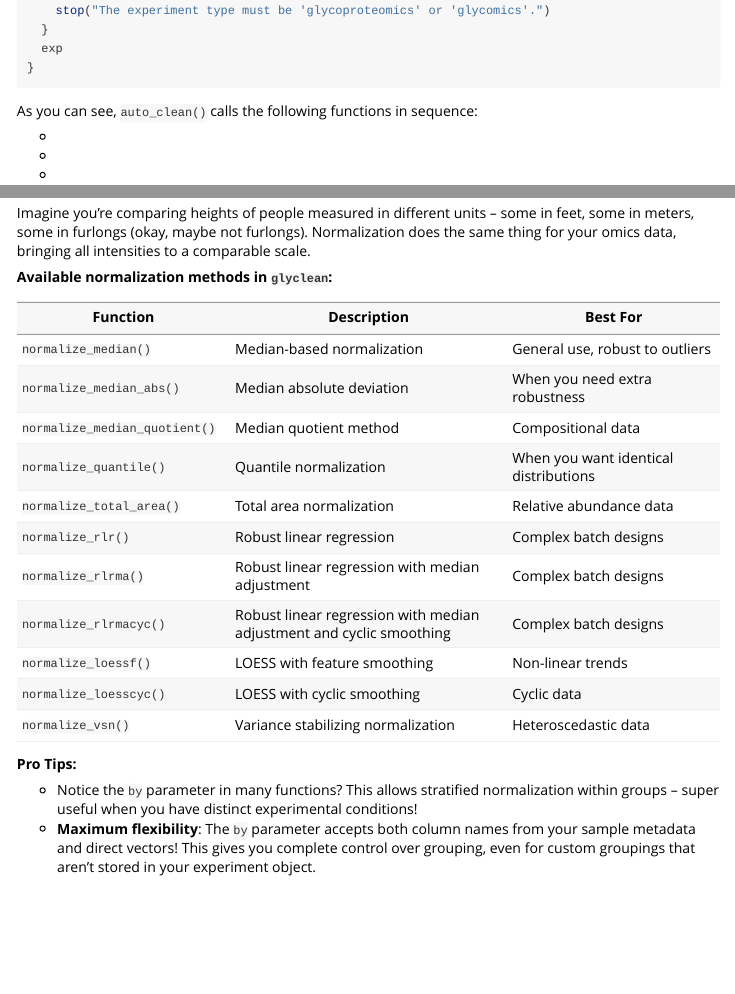
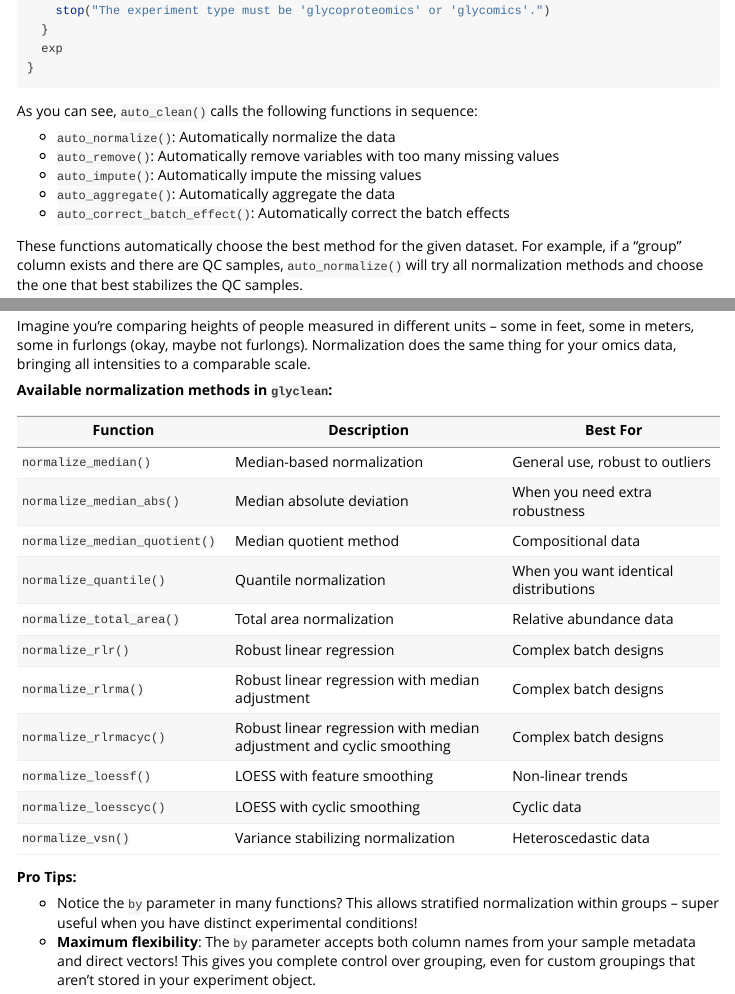
Before and after one commit to glycoverse/glyclean, an R Markdown document (vignettes/glyclean.Rmd): the page in a window 1100 px wide, from 1710 px down before the commit and from 1730 px down after it, so that both start at the same text, and a second part further down, joined at a grey line. Rendered offline with R 4.5, knitr and Pandoc, with nearby package versions; some code elsewhere in the file could not run offline.

Commit message:
docs: fix some bugs in vignette

```diff
--- a/vignettes/glyclean.Rmd
+++ b/vignettes/glyclean.Rmd
@@ -117,15 +118,15 @@ auto_clean <- function(exp, ...) {
 
 As you can see, `auto_clean()` calls the following functions in sequence:
 
-- [auto_normalize()]: Automatically normalize the data
-- [auto_remove()]: Automatically remove variables with too many missing values
-- [auto_impute()]: Automatically impute the missing values
-- [auto_aggregate()]: Automatically aggregate the data
-- [auto_correct_batch_effect()]: Automatically correct the batch effects
+- `auto_normalize()`: Automatically normalize the data
+- `auto_remove()`: Automatically remove variables with too many missing values
+- `auto_impute()`: Automatically impute the missing values
+- `auto_aggregate()`: Automatically aggregate the data
+- `auto_correct_batch_effect()`: Automatically correct the batch effects
 
 These functions automatically choose the best method for the given dataset.
 For example, if a "group" column exists and there are QC samples,
-[auto_normalize()] will try all normalization methods and choose the one that best stabilizes the QC samples.
+`auto_normalize()` will try all normalization methods and choose the one that best stabilizes the QC samples.
 
 You can make a custom pipeline by calling these functions in different orders:
 
```
Also changed, not shown: vignettes/glyclean.Rmd (3 more changed lines).
